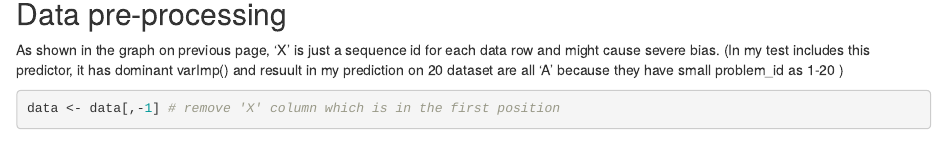
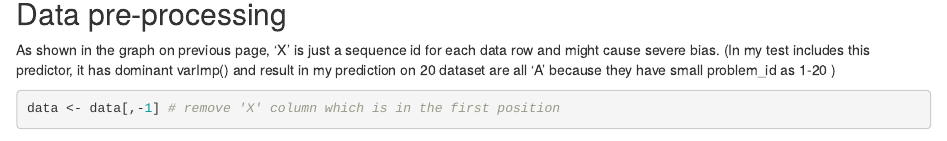
Before and after one commit to akumar2005/practical-machine-learning-coursera, an R Markdown document (index.Rmd): the page in a window 1100 px wide, from 1300 px down. Rendered offline with R 4.5, knitr and Pandoc, with nearby package versions; some code elsewhere in the file could not run offline.

Commit message:
Fix typo

````diff
--- a/index.Rmd
+++ b/index.Rmd
@@ -47,7 +47,7 @@ qplot(data$X,data$user_name,colour=data$classe,xlab="X",ylab="user")
 ---
 
 ## Data pre-processing
-As shown in the graph on previous page, 'X' is just a sequence id for each data row and might cause severe bias. (In my test includes this predictor, it has dominant varImp() and resuult in my prediction on 20 dataset are all 'A' because they have small problem_id as 1-20 )
+As shown in the graph on previous page, 'X' is just a sequence id for each data row and might cause severe bias. (In my test includes this predictor, it has dominant varImp() and result in my prediction on 20 dataset are all 'A' because they have small problem_id as 1-20 )
 ```{r, results='hide'}
 data <- data[,-1] # remove 'X' column which is in the first position
 ```
````
